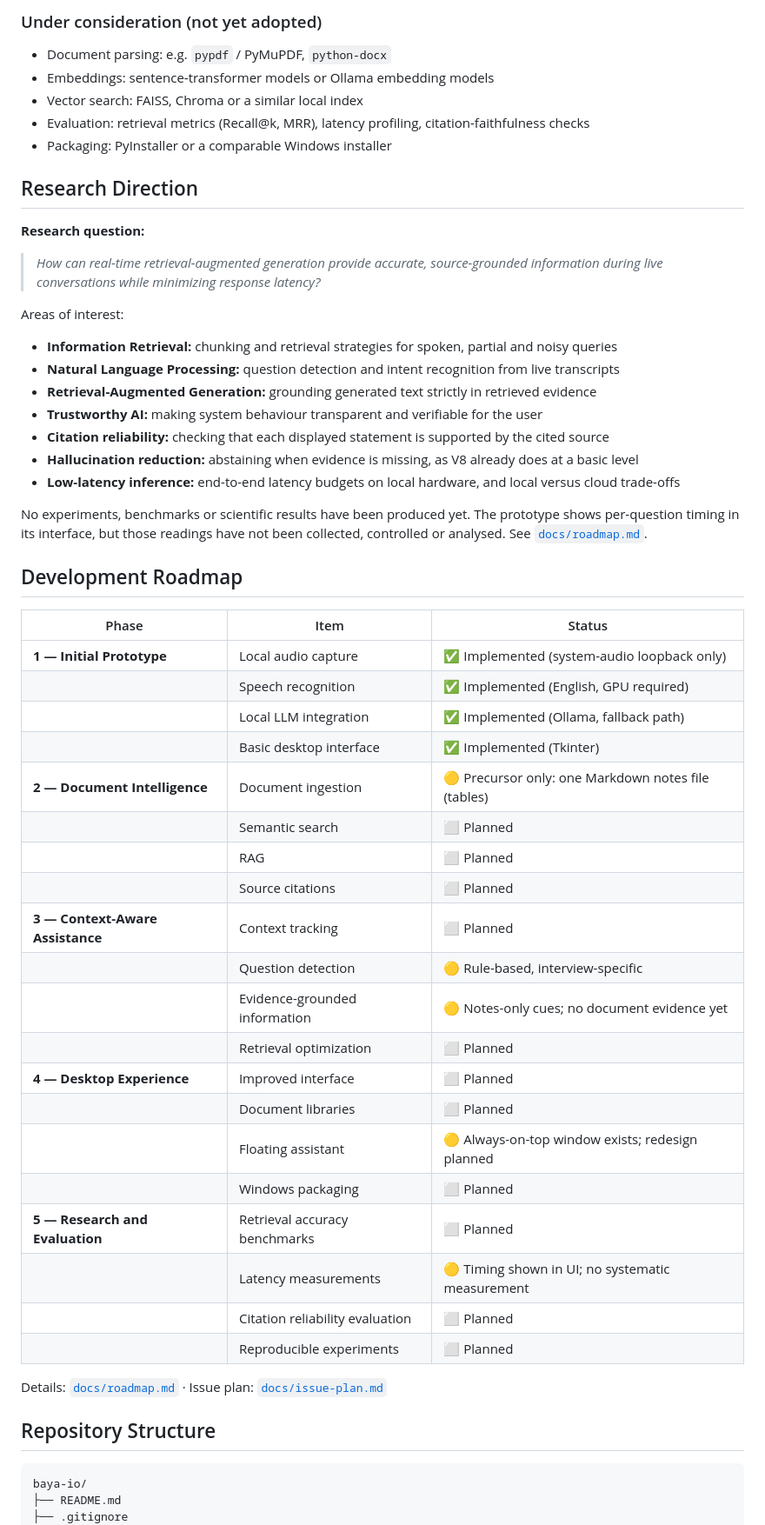
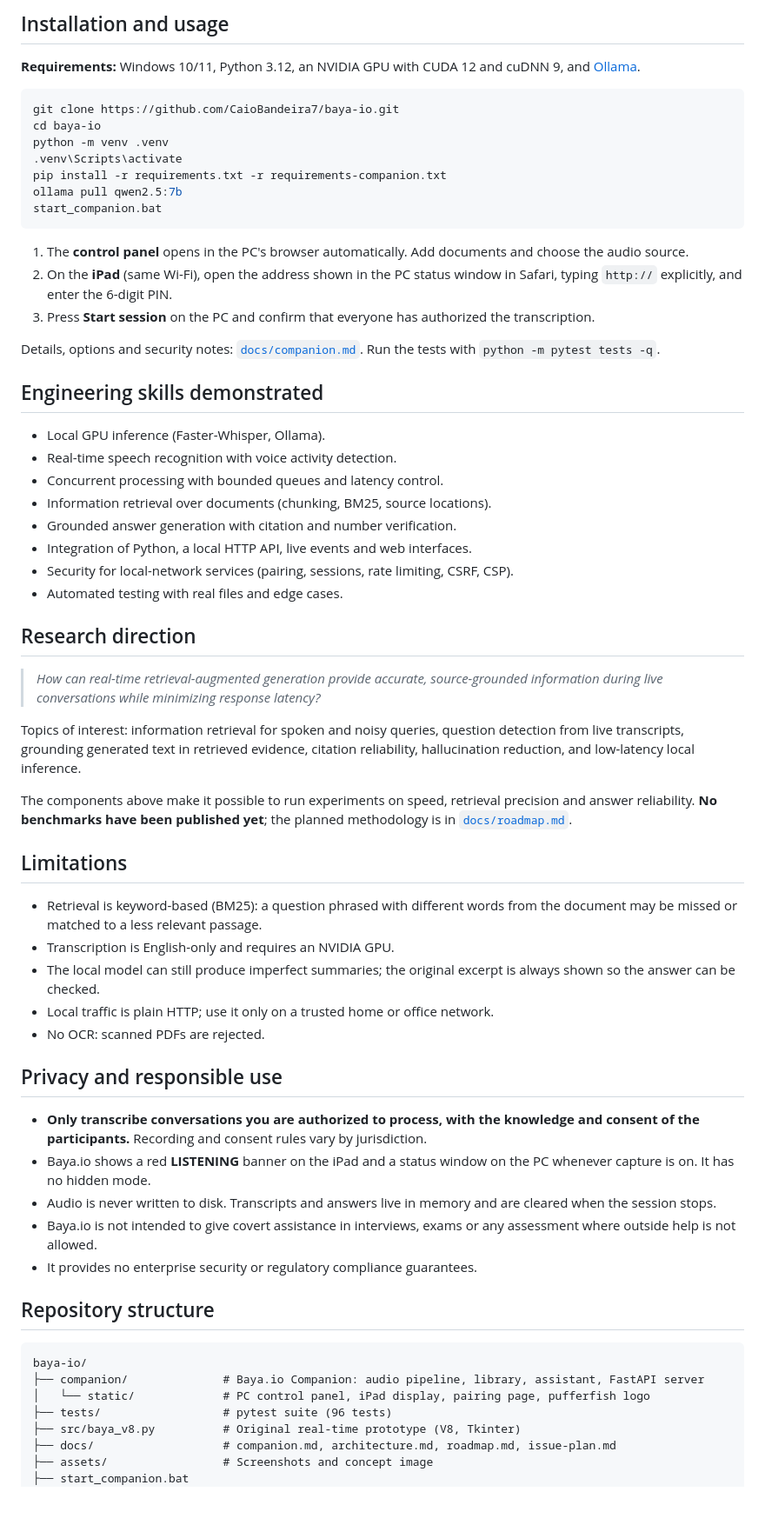
Before and after one commit to CaioBandeira7/baya-io, a Markdown page: README.md, the part around one of its changes. Shown at 87% size. GitHub-like rendering; blank space fills up the shorter version.

````diff
--- a/README.md
+++ b/README.md
@@ -162,61 +142,68 @@ Baya.io is intended to:
 
-### Under consideration (not yet adopted)
+## Installation and usage
 
-- Document parsing: e.g. `pypdf` / PyMuPDF, `python-docx`
-- Embeddings: sentence-transformer models or Ollama embedding models
-- Vector search: FAISS, Chroma or a similar local index
-- Evaluation: retrieval metrics (Recall@k, MRR), latency profiling, citation-faithfulness checks
-- Packaging: PyInstaller or a comparable Windows installer
+**Requirements:** Windows 10/11, Python 3.12, an NVIDIA GPU with CUDA 12 and cuDNN 9, and [Ollama](https://ollama.com).
 
-## Research Direction
+```powershell
+git clone https://github.com/CaioBandeira7/baya-io.git
+cd baya-io
+python -m venv .venv
+.venv\Scripts\activate
+pip install -r requirements.txt -r requirements-companion.txt
+ollama pull qwen2.5:7b
+start_companion.bat
+```
 
-**Research question:**
+1. The **control panel** opens in the PC's browser automatically. Add documents and choose the audio source.
+2. On the **iPad** (same Wi-Fi), open the address shown in the PC status window in Safari, typing `http://` explicitly, and enter the 6-digit PIN.
+3. Press **Start session** on the PC and confirm that everyone has authorized the transcription.
+
+Details, options and security notes: [`docs/companion.md`](docs/companion.md). Run the tests with `python -m pytest tests -q`.
+
+## Engineering skills demonstrated
+
+- Local GPU inference (Faster-Whisper, Ollama).
+- Real-time speech recognition with voice activity detection.
+- Concurrent processing with bounded queues and latency control.
+- Information retrieval over documents (chunking, BM25, source locations).
+- Grounded answer generation with citation and number verification.
+- Integration of Python, a local HTTP API, live events and web interfaces.
+- Security for local-network services (pairing, sessions, rate limiting, CSRF, CSP).
+- Automated testing with real files and edge cases.
+
+## Research direction
 
 > *How can real-time retrieval-augmented generation provide accurate, source-grounded information during live conversations while minimizing response latency?*
 
-Areas of interest:
+Topics of interest: information retrieval for spoken and noisy queries, question detection from live transcripts, grounding generated text in retrieved evidence, citation reliability, hallucination reduction, and low-latency local inference.
 
-- **Information Retrieval:** chunking and retrieval strategies for spoken, partial and noisy queries
-- **Natural Language Processing:** question detection and intent recognition from live transcripts
-- **Retrieval-Augmented Generation:** grounding generated text strictly in retrieved evidence
-- **Trustworthy AI:** making system behaviour transparent and verifiable for the user
-- **Citation reliability:** checking that each displayed statement is supported by the cited source
-- **Hallucination reduction:** abstaining when evidence is missing, as V8 already does at a basic level
-- **Low-latency inference:** end-to-end latency budgets on local hardware, and local versus cloud trade-offs
+The components above make it possible to run experiments on speed, retrieval precision and answer reliability. **No benchmarks have been published yet**; the planned methodology is in [`docs/roadmap.md`](docs/roadmap.md).
 
-No experiments, benchmarks or scientific results have been produced yet. The prototype shows per-question timing in its interface, but those readings have not been collected, controlled or analysed. See [`docs/roadmap.md`](docs/roadmap.md).
+## Limitations
 
-## Development Roadmap
+- Retrieval is keyword-based (BM25): a question phrased with different words from the document may be missed or matched to a less relevant passage.
+- Transcription is English-only and requires an NVIDIA GPU.
+- The local model can still produce imperfect summaries; the original excerpt is always shown so the answer can be checked.
+- Local traffic is plain HTTP; use it only on a trusted home or office network.
+- No OCR: scanned PDFs are rejected.
 
-| Phase | Item | Status |
-|---|---|---|
-| **1 — Initial Prototype** | Local audio capture | ✅ Implemented (system-audio loopback only) |
-| | Speech recognition | ✅ Implemented (English, GPU required) |
-| | Local LLM integration | ✅ Implemented (Ollama, fallback path) |
-| | Basic desktop interface | ✅ Implemented (Tkinter) |
-| **2 — Document Intelligence** | Document ingestion | 🟡 Precursor only: one Markdown notes file (tables) |
-| | Semantic search | ⬜ Planned |
-| | RAG | ⬜ Planned |
-| | Source citations | ⬜ Planned |
-| **3 — Context-Aware Assistance** | Context tracking | ⬜ Planned |
-| | Question detection | 🟡 Rule-based, interview-specific |
-| | Evidence-grounded information | 🟡 Notes-only cues; no document evidence yet |
-| | Retrieval optimization | ⬜ Planned |
-| **4 — Desktop Experience** | Improved interface | ⬜ Planned |
-| | Document libraries | ⬜ Planned |
-| | Floating assistant | 🟡 Always-on-top window exists; redesign planned |
-| | Windows packaging | ⬜ Planned |
-| **5 — Research and Evaluation** | Retrieval accuracy benchmarks | ⬜ Planned |
-| | Latency measurements | 🟡 Timing shown in UI; no systematic measurement |
-| | Citation reliability evaluation | ⬜ Planned |
-| | Reproducible experiments | ⬜ Planned |
+## Privacy and responsible use
 
-Details: [`docs/roadmap.md`](docs/roadmap.md) · Issue plan: [`docs/issue-plan.md`](docs/issue-plan.md)
+- **Only transcribe conversations you are authorized to process, with the knowledge and consent of the participants.** Recording and consent rules vary by jurisdiction.
+- Baya.io shows a red **LISTENING** banner on the iPad and a status window on the PC whenever capture is on. It has no hidden mode.
+- Audio is never written to disk. Transcripts and answers live in memory and are cleared when the session stops.
+- Baya.io is not intended to give covert assistance in interviews, exams or any assessment where outside help is not allowed.
+- It provides no enterprise security or regulatory compliance guarantees.
 
-## Repository Structure
+## Repository structure
 
 ```
 baya-io/
-├── README.md
-├── .gitignore
+├── companion/              # Baya.io Companion: audio pipeline, library, assistant, FastAPI server
+│   └── static/             # PC control panel, iPad display, pairing page, pufferfish logo
+├── tests/                  # pytest suite (96 tests)
+├── src/baya_v8.py          # Original real-time prototype (V8, Tkinter)
+├── docs/                   # companion.md, architecture.md, roadmap.md, issue-plan.md
+├── assets/                 # Screenshots and concept image
+├── start_companion.bat
 ├── requirements.txt
````
Also changed, not shown: other parts of README.md (+98 -183 lines), docs/companion.md (+1 -1 lines), assets/screenshots/consent.png (added), assets/screenshots/ipad-display.png (added), assets/screenshots/ipad-pairing.png (added), assets/screenshots/pc-control-panel.png (added), assets/screenshots/real-session-pc.png (added).
